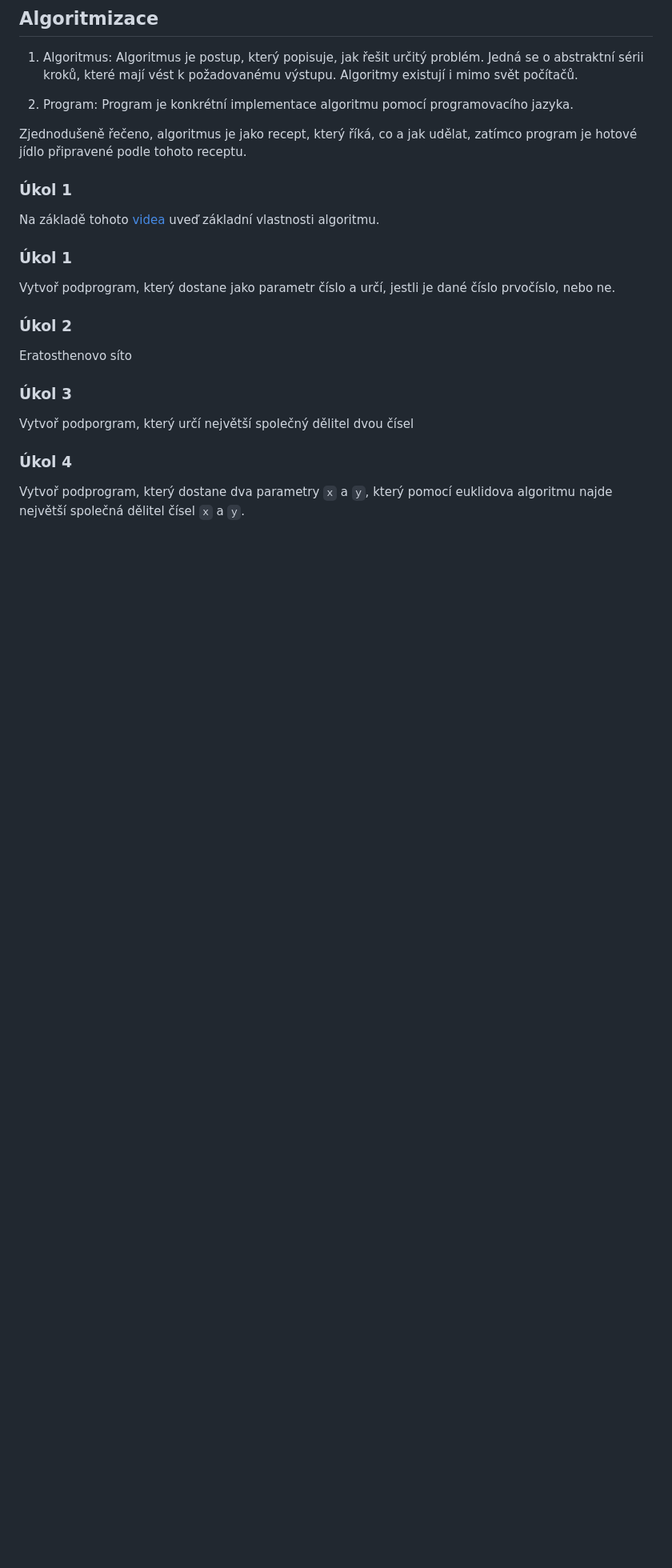
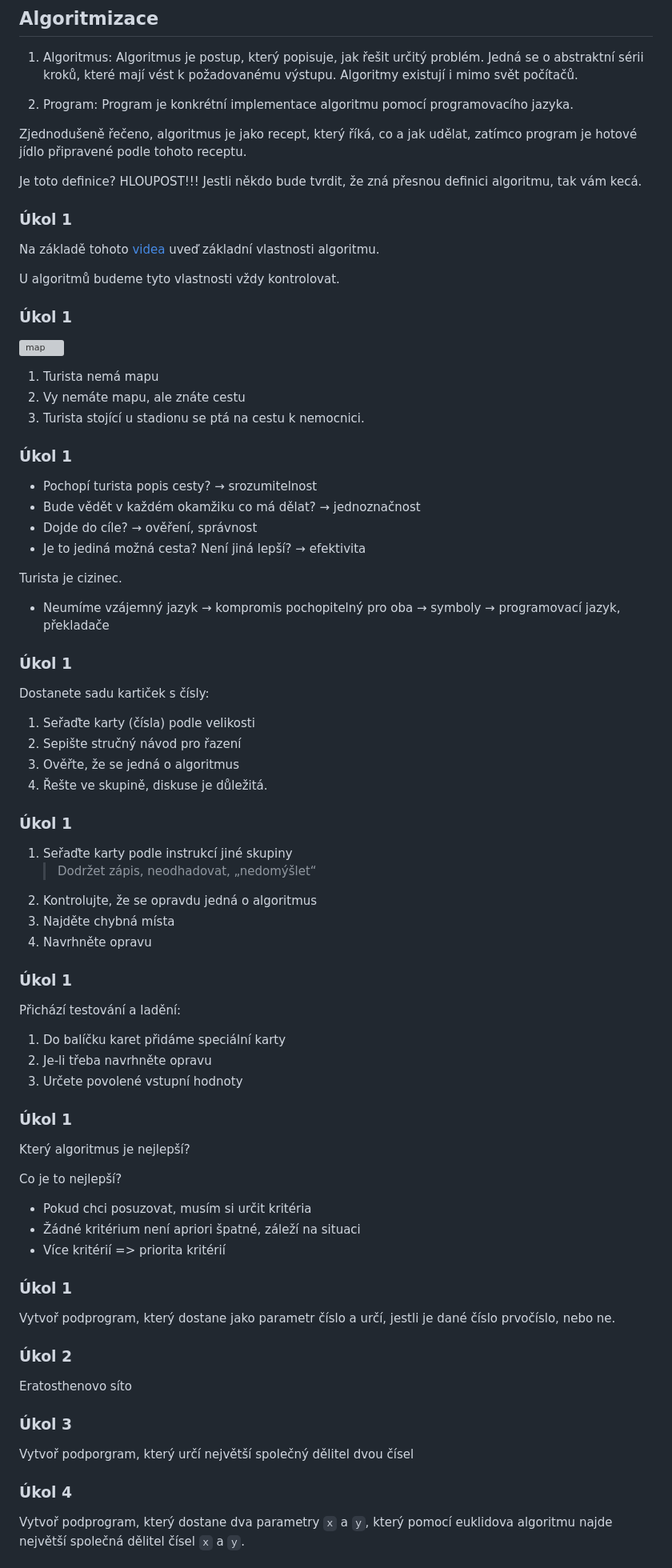
Before and after one commit to kohuto/gpisnicka, a Markdown page: programovani.md, the part around the change. Shown: that part at 80% size. GitHub-like rendering; blank space fills up the shorter version; grey boxes are pictures that could not be loaded.

```diff
--- a/programovani.md
+++ b/programovani.md
@@ -1674,9 +1674,67 @@ Podobně jako `return` i příkaz `raise` ukončí funkci. A nejen tu – pokud
 
 Zjednodušeně řečeno, algoritmus je jako recept, který říká, co a jak udělat, zatímco program je hotové jídlo připravené podle tohoto receptu.
 
+Je toto definice? HLOUPOST!!! Jestli někdo bude tvrdit, že zná přesnou definici algoritmu, tak vám kecá.
+
 ### Úkol 1
 
 Na základě tohoto [videa](https://www.youtube.com/watch?v=nUHbVRSLlEs) uveď základní vlastnosti algoritmu.
+
+U algoritmů budeme tyto vlastnosti vždy kontrolovat.
+
+### Úkol 1
+
+![map](images\map.gif)
+
+1. Turista nemá mapu
+2. Vy nemáte mapu, ale znáte cestu
+3. Turista stojící u stadionu se ptá na cestu k nemocnici.
+
+### Úkol 1
+
+- Pochopí turista popis cesty? → srozumitelnost
+- Bude vědět v každém okamžiku co má dělat? → jednoznačnost
+- Dojde do cíle? → ověření, správnost
+- Je to jediná možná cesta? Není jiná lepší? → efektivita
+
+Turista je cizinec.
+
+- Neumíme vzájemný jazyk → kompromis pochopitelný pro oba → symboly → programovací jazyk, překladače
+
+### Úkol 1
+
+Dostanete sadu kartiček s čísly:
+
+1. Seřaďte karty (čísla) podle velikosti
+2. Sepište stručný návod pro řazení
+3. Ověřte, že se jedná o algoritmus
+4. Řešte ve skupině, diskuse je důležitá.
+
+### Úkol 1
+
+1. Seřaďte karty podle instrukcí jiné skupiny
+   > Dodržet zápis, neodhadovat, „nedomýšlet“
+2. Kontrolujte, že se opravdu jedná o algoritmus
+3. Najděte chybná místa
+4. Navrhněte opravu
+
+### Úkol 1
+
+Přichází testování a ladění:
+
+1. Do balíčku karet přidáme speciální karty
+2. Je-li třeba navrhněte opravu
+3. Určete povolené vstupní hodnoty
+
+### Úkol 1
+
+Který algoritmus je nejlepší?
+
+Co je to nejlepší?
+
+- Pokud chci posuzovat, musím si určit kritéria
+- Žádné kritérium není apriori špatné, záleží na situaci
+- Více kritérií => priorita kritérií
 
 ### Úkol 1
 
```
Also changed, not shown: images/map.gif (added).
